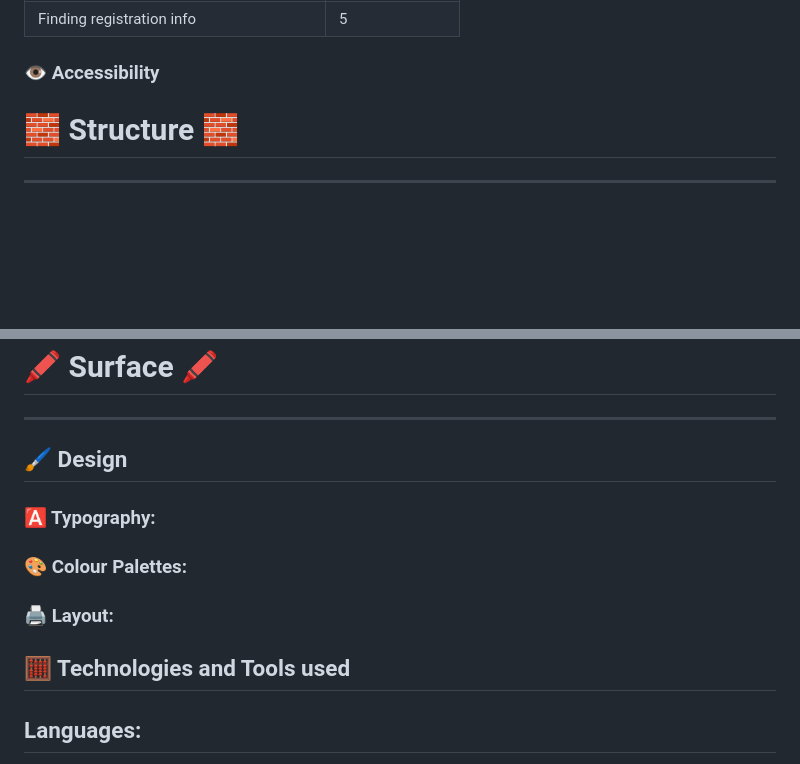
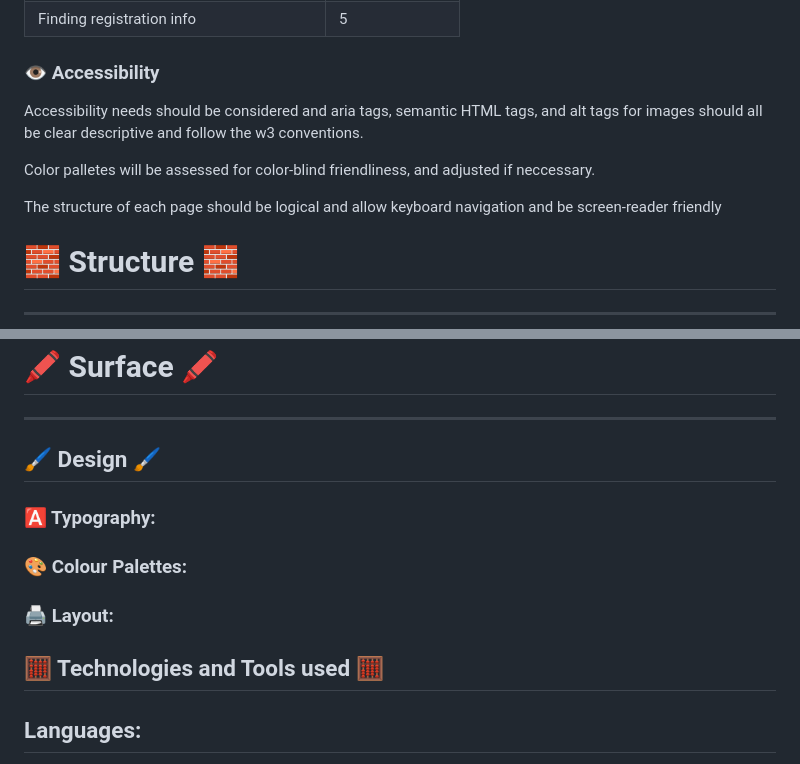
Before and after one commit to Oxymetaphoric/milestone_project_1, a Markdown page: README.md, 2 parts joined by grey strips. GitHub-like rendering; blank space fills up the shorter version.

```diff
--- a/README.md
+++ b/README.md
@@ -131,6 +131,16 @@ available on request).
 
 ### :eye: Accessibility
 
+Accessibility needs should be considered and aria tags, semantic HTML tags, and
+alt tags for images should all be clear descriptive and follow the w3
+conventions.
+
+Color palletes will be assessed for color-blind friendliness, and adjusted if
+neccessary.
+
+The structure of each page should be logical and allow keyboard navigation and
+be screen-reader friendly
+
 # :bricks: Structure :bricks:
 
 ---
@@ -235,7 +269,7 @@ The website should consist of the following pages:
 
 ---
 
-## :paintbrush: Design
+## :paintbrush: Design :paintbrush:
 
 ### :a: Typography:
 
@@ -243,7 +277,7 @@ The website should consist of the following pages:
 
 ### :printer: Layout:
 
-## :abacus: Technologies and Tools used
+## :abacus: Technologies and Tools used :abacus:
 
 ## Languages:
 
```
Also changed, not shown: other parts of README.md (+43 -19 lines), Docs/images/zymr-adaptive-responsive-design_3.jpg (added).
